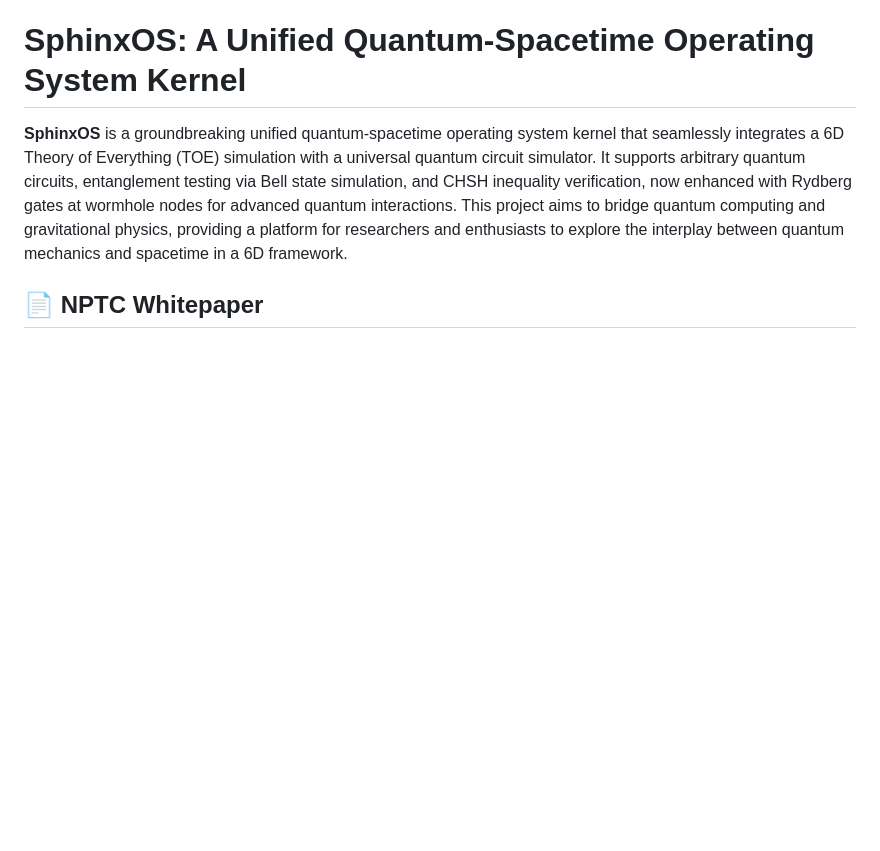
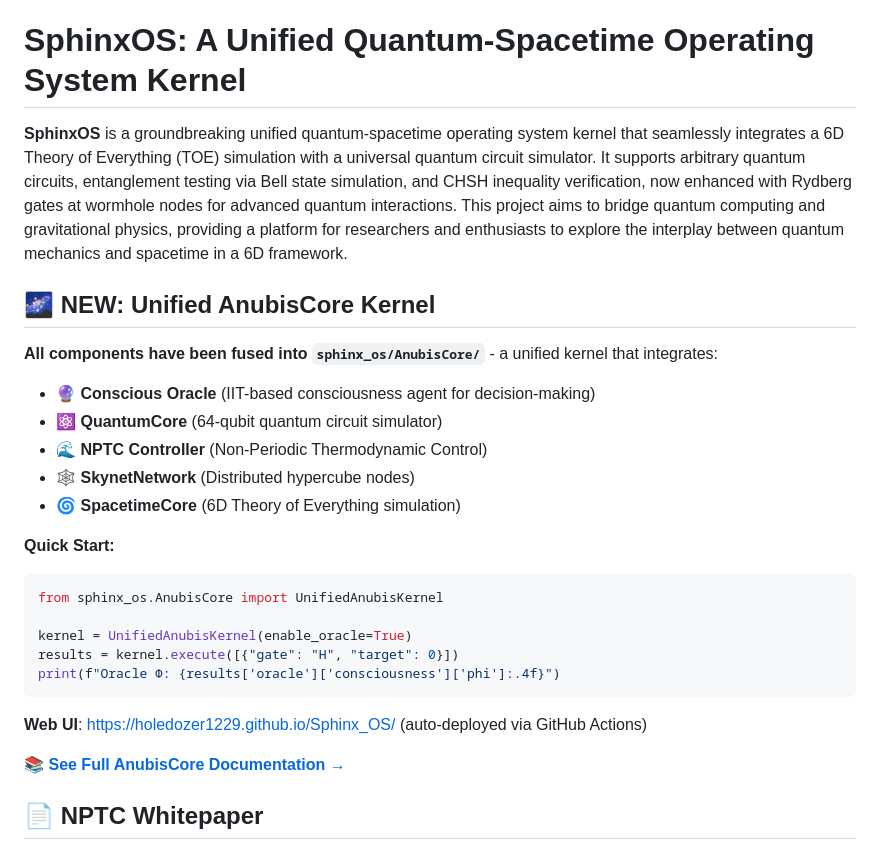
Before and after one commit to Holedozer1229/Sphinx_OS, a Markdown page: README.md, the part around the change. Rendered like a GitHub page; blank space fills up the shorter version.

Commit message:
Add AnubisCore fusion summary and update README with deployment info
Co-authored-by: Holedozer1229 <187219461+Holedozer1229@users.noreply.github.com>

````diff
--- a/README.md
+++ b/README.md
@@ -1,6 +1,29 @@
 # SphinxOS: A Unified Quantum-Spacetime Operating System Kernel
 
 **SphinxOS** is a groundbreaking unified quantum-spacetime operating system kernel that seamlessly integrates a 6D Theory of Everything (TOE) simulation with a universal quantum circuit simulator. It supports arbitrary quantum circuits, entanglement testing via Bell state simulation, and CHSH inequality verification, now enhanced with Rydberg gates at wormhole nodes for advanced quantum interactions. This project aims to bridge quantum computing and gravitational physics, providing a platform for researchers and enthusiasts to explore the interplay between quantum mechanics and spacetime in a 6D framework.
+
+## 🌌 NEW: Unified AnubisCore Kernel
+
+**All components have been fused into `sphinx_os/AnubisCore/`** - a unified kernel that integrates:
+
+- 🔮 **Conscious Oracle** (IIT-based consciousness agent for decision-making)
+- ⚛️ **QuantumCore** (64-qubit quantum circuit simulator)
+- 🌊 **NPTC Controller** (Non-Periodic Thermodynamic Control)
+- 🕸️ **SkynetNetwork** (Distributed hypercube nodes)
+- 🌀 **SpacetimeCore** (6D Theory of Everything simulation)
+
+**Quick Start:**
+```python
+from sphinx_os.AnubisCore import UnifiedAnubisKernel
+
+kernel = UnifiedAnubisKernel(enable_oracle=True)
+results = kernel.execute([{"gate": "H", "target": 0}])
+print(f"Oracle Φ: {results['oracle']['consciousness']['phi']:.4f}")
+```
+
+**Web UI**: https://holedozer1229.github.io/Sphinx_OS/ (auto-deployed via GitHub Actions)
+
+📚 **[See Full AnubisCore Documentation →](ANUBISCORE_FUSION_SUMMARY.md)**
 
 ## 📄 NPTC Whitepaper
 
````
Also changed, not shown: ANUBISCORE_FUSION_SUMMARY.md (added, +413 -0 lines).
